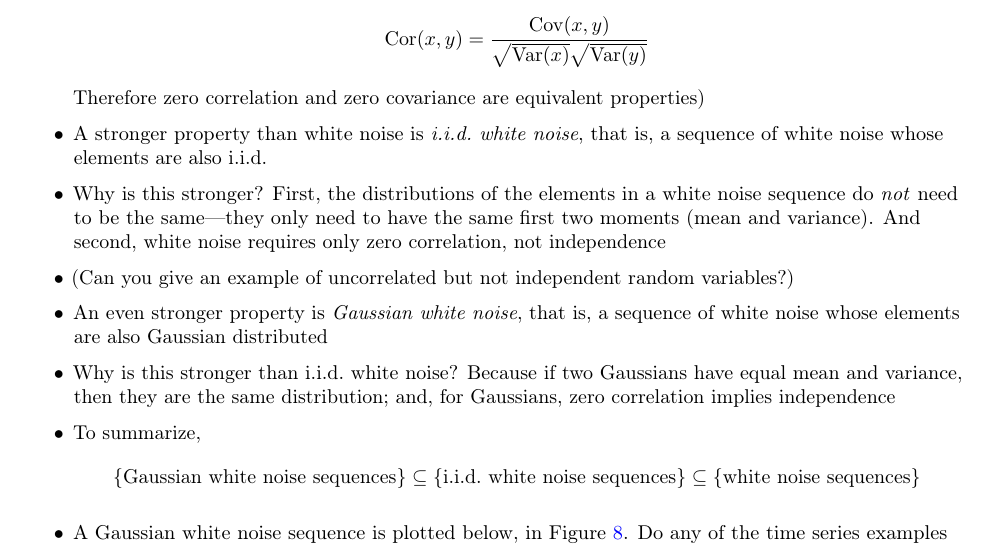
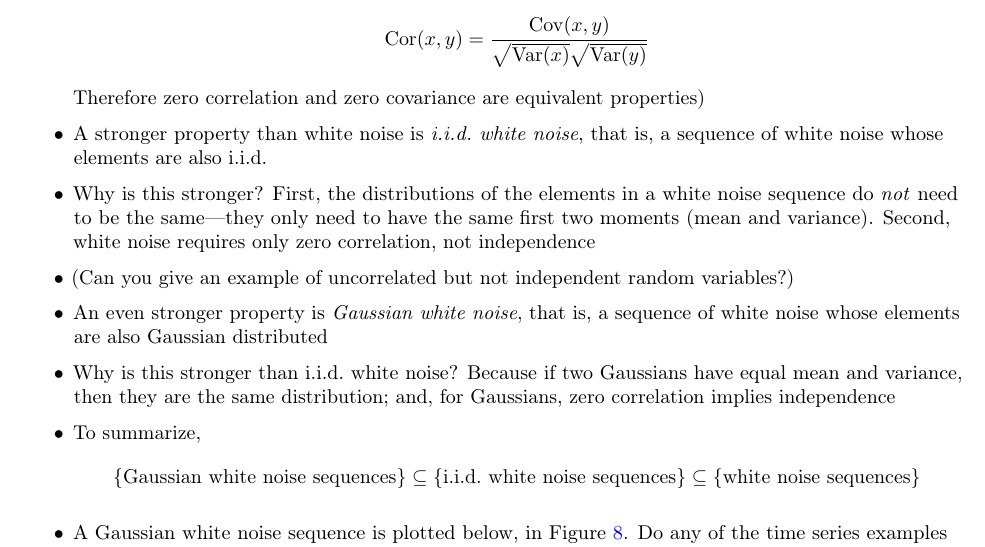
Before and after one commit to ryantibs/timeseries-f23, a LaTeX document (lectures/characteristics/characteristics.tex): part of page 6 of 10, cut so that both start at the same text. Compiled offline with pdfLaTeX.

Commit message:
Tiny edits

```diff
--- a/lectures/characteristics/characteristics.tex
+++ b/lectures/characteristics/characteristics.tex
@@ -188,8 +188,8 @@ Related reading: Chapters 1.1--1.3 of Shumway and Stoffer (SS); Chapters 2.3 and
 
 \item Why is this stronger? First, the distributions of the elements in a white
   noise sequence do \emph{not} need to be the same---they only need to have the
-  same first two moments (mean and variance). And second, white noise requires
-  only zero correlation, not independence
+  same first two moments (mean and variance). Second, white noise requires only
+  zero correlation, not independence
 
 \item (Can you give an example of uncorrelated but not independent random
   variables?)
```
Also changed, not shown: lectures/characteristics/characteristics.pdf, lectures/characteristics/characteristics.tex (2 more changed lines).
